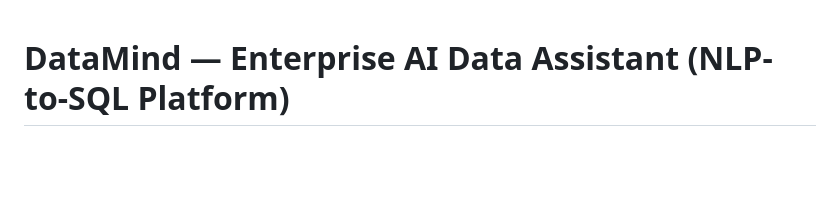
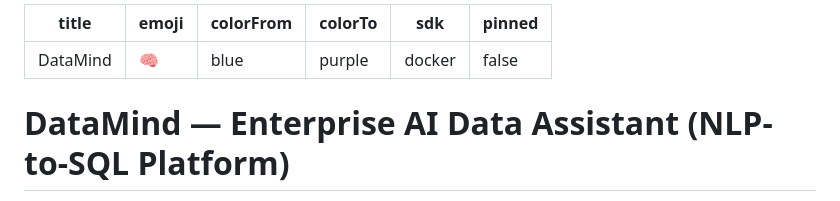
Before and after one commit to namburakhilbabu-alt/nlp-sql-platform, a Markdown page: README.md, the part around the change. Drawn GitHub-style; blank space fills up the shorter version.

Commit message:
fix: add HF Spaces config header to README

```diff
--- a/README.md
+++ b/README.md
@@ -1,3 +1,12 @@
+---
+title: DataMind
+emoji: 🧠
+colorFrom: blue
+colorTo: purple
+sdk: docker
+pinned: false
+---
+
 # DataMind — Enterprise AI Data Assistant (NLP-to-SQL Platform)
 
 > Convert plain English business questions into optimized SQL queries across a large-scale enterprise database — powered by a cloud LLM (Groq), vector search, and graph-based schema reasoning.
```
